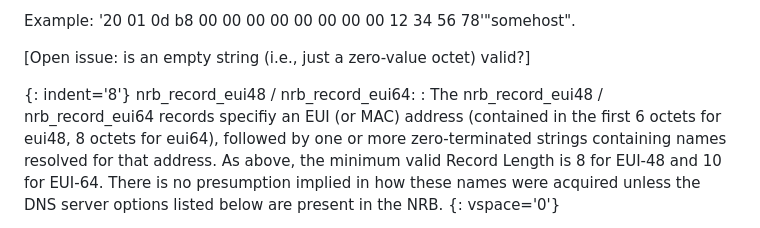
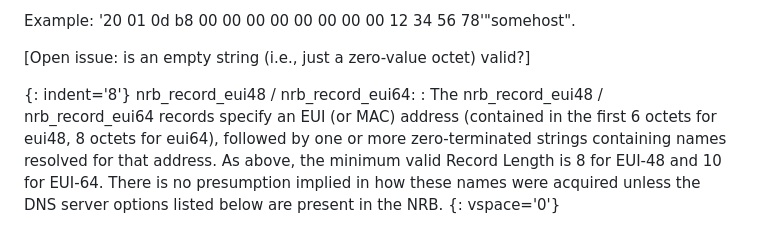
Before and after one commit to IETF-OPSAWG-WG/draft-ietf-opsawg-pcap, a Markdown page: draft-ietf-opsawg-pcapng.md, the part around the change. Rendered like a GitHub page.

Commit message:
draft-ietf-opsawg-pcapng.md: Fix a typo

```diff
--- a/draft-ietf-opsawg-pcapng.md
+++ b/draft-ietf-opsawg-pcapng.md
@@ -1677,7 +1677,7 @@ valid?]
 {: indent='8'}
 nrb_record_eui48 / nrb_record_eui64:
 : The
-  nrb_record_eui48 / nrb_record_eui64 records specifiy an EUI (or MAC)
+  nrb_record_eui48 / nrb_record_eui64 records specify an EUI (or MAC)
   address (contained in the first 6 octets for eui48, 8 octets for eui64),
   followed by one or more zero-terminated strings containing names resolved
   for that address.  As above, the minimum valid Record Length is 8 for
```
